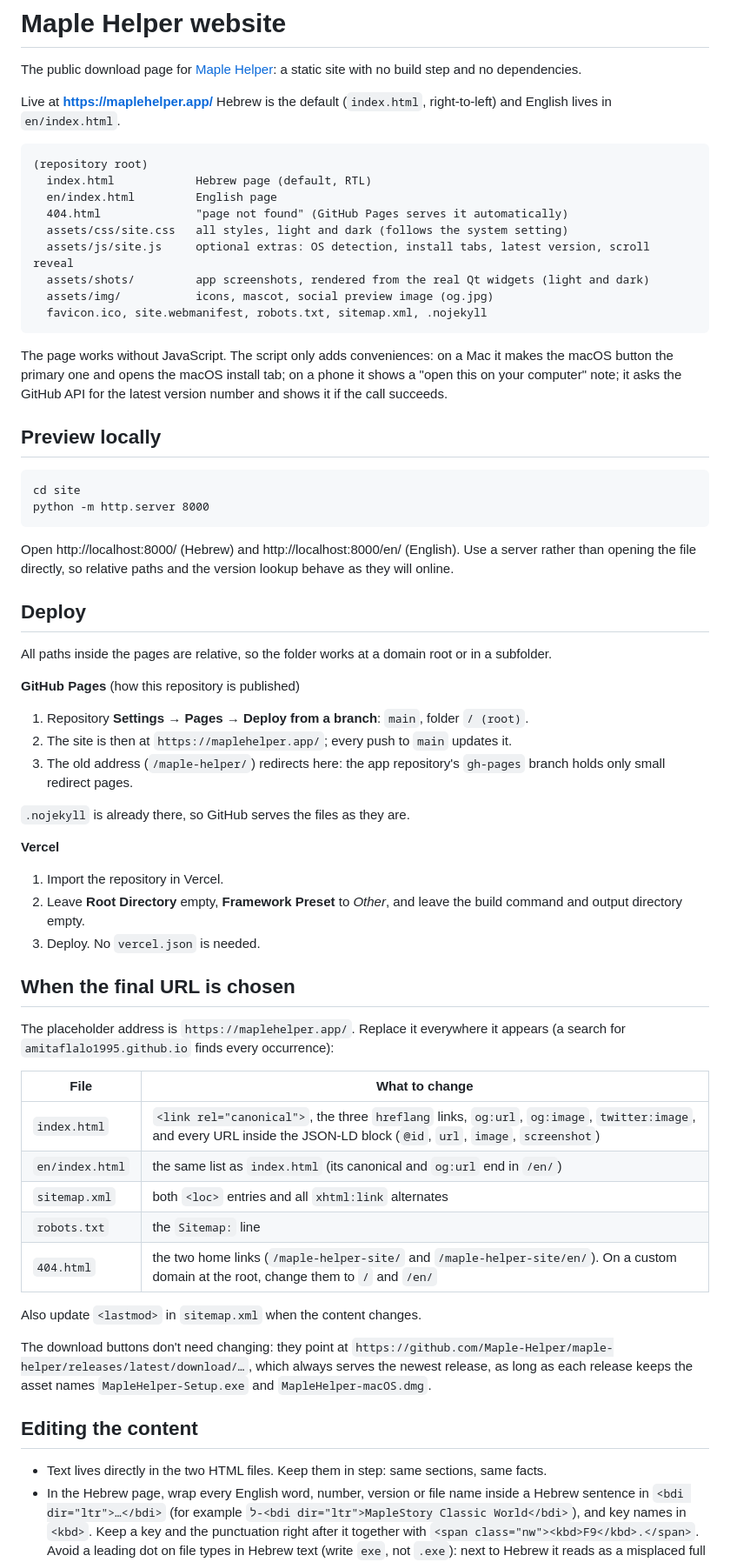
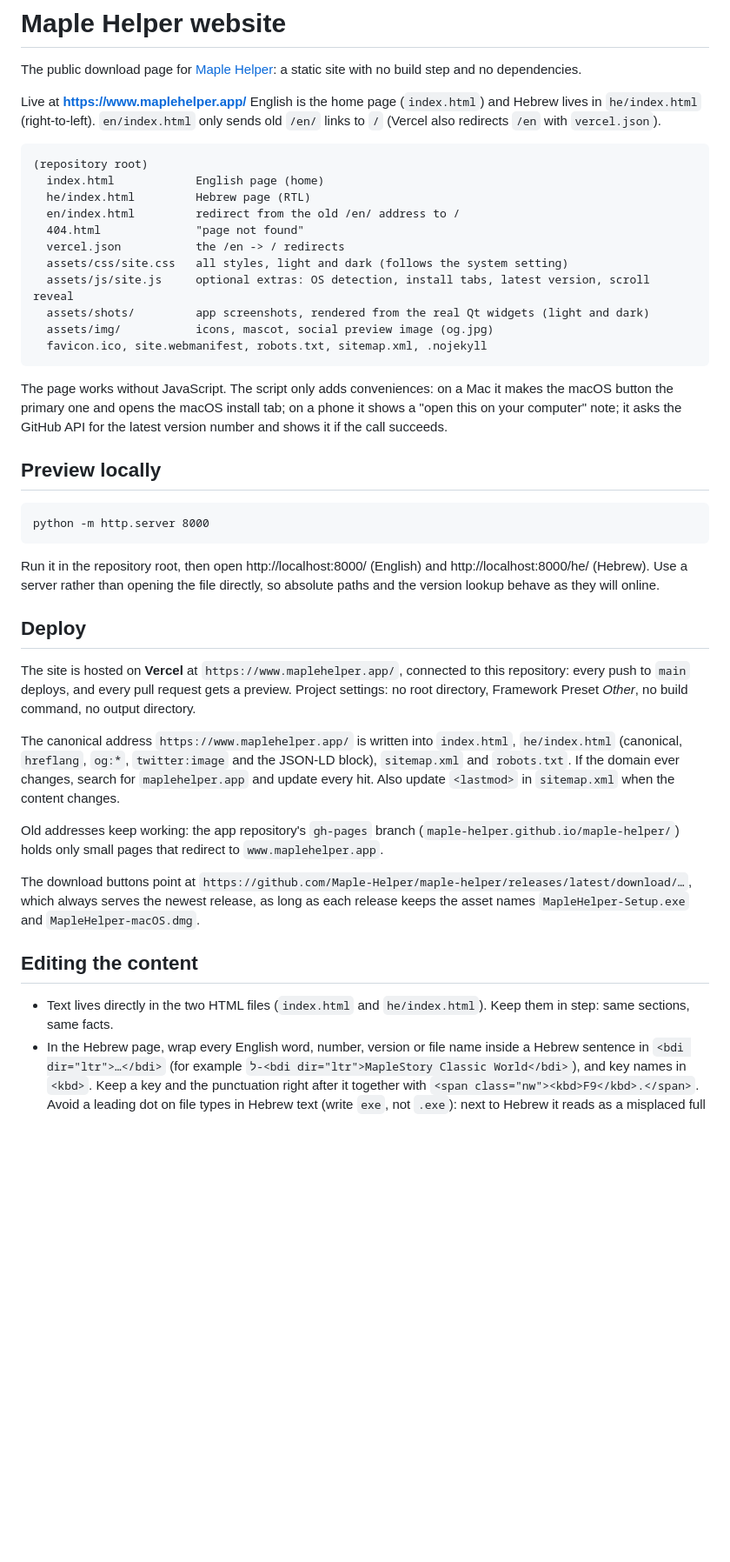
Before and after one commit to Amitaflalo1995/maple-helper-site, a Markdown page: README.md, the part around one of its changes. Shown at 87% size. GitHub-like rendering; blank space fills up the shorter version.

Commit message:
README: describe the current site (English at /, Hebrew at /he/, hosted on Vercel at www.maplehelper.app)
Co-Authored-By: Claude Opus 5.5 (1M context) <noreply@anthropic.com>

````diff
--- a/README.md
+++ b/README.md
@@ -2,14 +2,17 @@
 
 The public download page for [Maple Helper](https://github.com/Maple-Helper/maple-helper): a static site with no build step and no dependencies.
 
-Live at **https://maplehelper.app/**
-Hebrew is the default (`index.html`, right-to-left) and English lives in `en/index.html`.
+Live at **https://www.maplehelper.app/**
+English is the home page (`index.html`) and Hebrew lives in `he/index.html` (right-to-left).
+`en/index.html` only sends old `/en/` links to `/` (Vercel also redirects `/en` with `vercel.json`).
 
 ```
 (repository root)
-  index.html            Hebrew page (default, RTL)
-  en/index.html         English page
-  404.html              "page not found" (GitHub Pages serves it automatically)
+  index.html            English page (home)
+  he/index.html         Hebrew page (RTL)
+  en/index.html         redirect from the old /en/ address to /
+  404.html              "page not found"
+  vercel.json           the /en -> / redirects
   assets/css/site.css   all styles, light and dark (follows the system setting)
   assets/js/site.js     optional extras: OS detection, install tabs, latest version, scroll reveal
   assets/shots/         app screenshots, rendered from the real Qt widgets (light and dark)
@@ -24,57 +27,35 @@ computer" note; it asks the GitHub API for the latest version number and shows i
 ## Preview locally
 
 ```
-cd site
 python -m http.server 8000
 ```
 
-Open http://localhost:8000/ (Hebrew) and http://localhost:8000/en/ (English).
-Use a server rather than opening the file directly, so relative paths and the version lookup behave
+Run it in the repository root, then open http://localhost:8000/ (English) and http://localhost:8000/he/ (Hebrew).
+Use a server rather than opening the file directly, so absolute paths and the version lookup behave
 as they will online.
 
 ## Deploy
 
-All paths inside the pages are relative, so the folder works at a domain root or in a subfolder.
+The site is hosted on **Vercel** at `https://www.maplehelper.app/`, connected to this repository:
+every push to `main` deploys, and every pull request gets a preview. Project settings: no root
+directory, Framework Preset *Other*, no build command, no output directory.
 
-**GitHub Pages** (how this repository is published)
+The canonical address `https://www.maplehelper.app/` is written into `index.html`, `he/index.html`
+(canonical, `hreflang`, `og:*`, `twitter:image` and the JSON-LD block), `sitemap.xml` and `robots.txt`.
+If the domain ever changes, search for `maplehelper.app` and update every hit. Also update `<lastmod>` in
+`sitemap.xml` when the content changes.
 
-1. Repository **Settings → Pages → Deploy from a branch**: `main`, folder `/ (root)`.
-2. The site is then at `https://maplehelper.app/`; every push to `main` updates it.
-3. The old address (`/maple-helper/`) redirects here: the app repository's `gh-pages` branch holds only
-   small redirect pages.
+Old addresses keep working: the app repository's `gh-pages` branch
+(`maple-helper.github.io/maple-helper/`) holds only small pages that redirect to `www.maplehelper.app`.
 
-`.nojekyll` is already there, so GitHub serves the files as they are.
-
-**Vercel**
-
-1. Import the repository in Vercel.
-2. Leave **Root Directory** empty, **Framework Preset** to *Other*, and leave the build command
-   and output directory empty.
-3. Deploy. No `vercel.json` is needed.
-
-## When the final URL is chosen
-
-The placeholder address is `https://maplehelper.app/`. Replace it everywhere
-it appears (a search for `amitaflalo1995.github.io` finds every occurrence):
-
-| File | What to change |
-| --- | --- |
-| `index.html` | `<link rel="canonical">`, the three `hreflang` links, `og:url`, `og:image`, `twitter:image`, and every URL inside the JSON-LD block (`@id`, `url`, `image`, `screenshot`) |
-| `en/index.html` | the same list as `index.html` (its canonical and `og:url` end in `/en/`) |
-| `sitemap.xml` | both `<loc>` entries and all `xhtml:link` alternates |
-| `robots.txt` | the `Sitemap:` line |
-| `404.html` | the two home links (`/maple-helper-site/` and `/maple-helper-site/en/`). On a custom domain at the root, change them to `/` and `/en/` |
-
-Also update `<lastmod>` in `sitemap.xml` when the content changes.
-
-The download buttons don't need changing: they point at
+The download buttons point at
 `https://github.com/Maple-Helper/maple-helper/releases/latest/download/…`, which always serves the
 newest release, as long as each release keeps the asset names `MapleHelper-Setup.exe` and
 `MapleHelper-macOS.dmg`.
 
 ## Editing the content
 
-- Text lives directly in the two HTML files. Keep them in step: same sections, same facts.
+- Text lives directly in the two HTML files (`index.html` and `he/index.html`). Keep them in step: same sections, same facts.
 - In the Hebrew page, wrap every English word, number, version or file name inside a Hebrew sentence
   in `<bdi dir="ltr">…</bdi>` (for example `ל-<bdi dir="ltr">MapleStory Classic World</bdi>`), and key
   names in `<kbd>`. Keep a key and the punctuation right after it together with
````
Also changed, not shown: other parts of README.md (+2 -2 lines).
